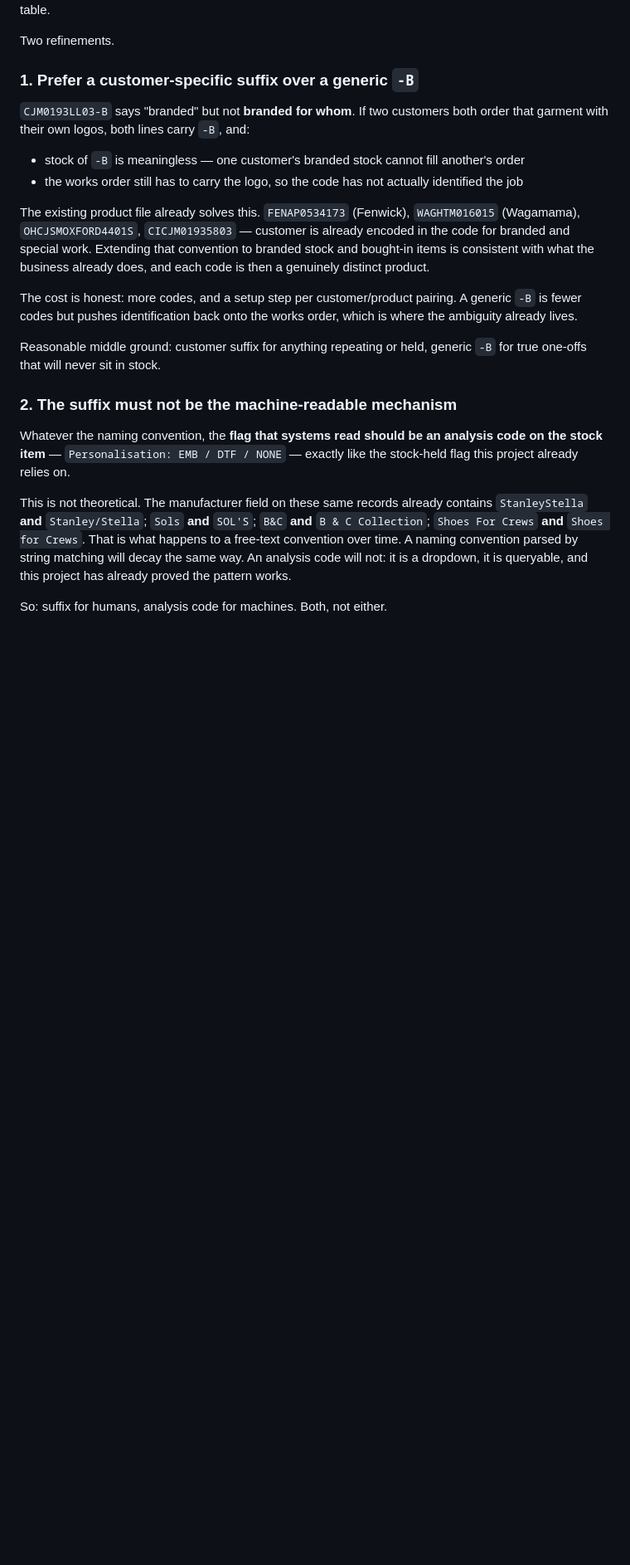
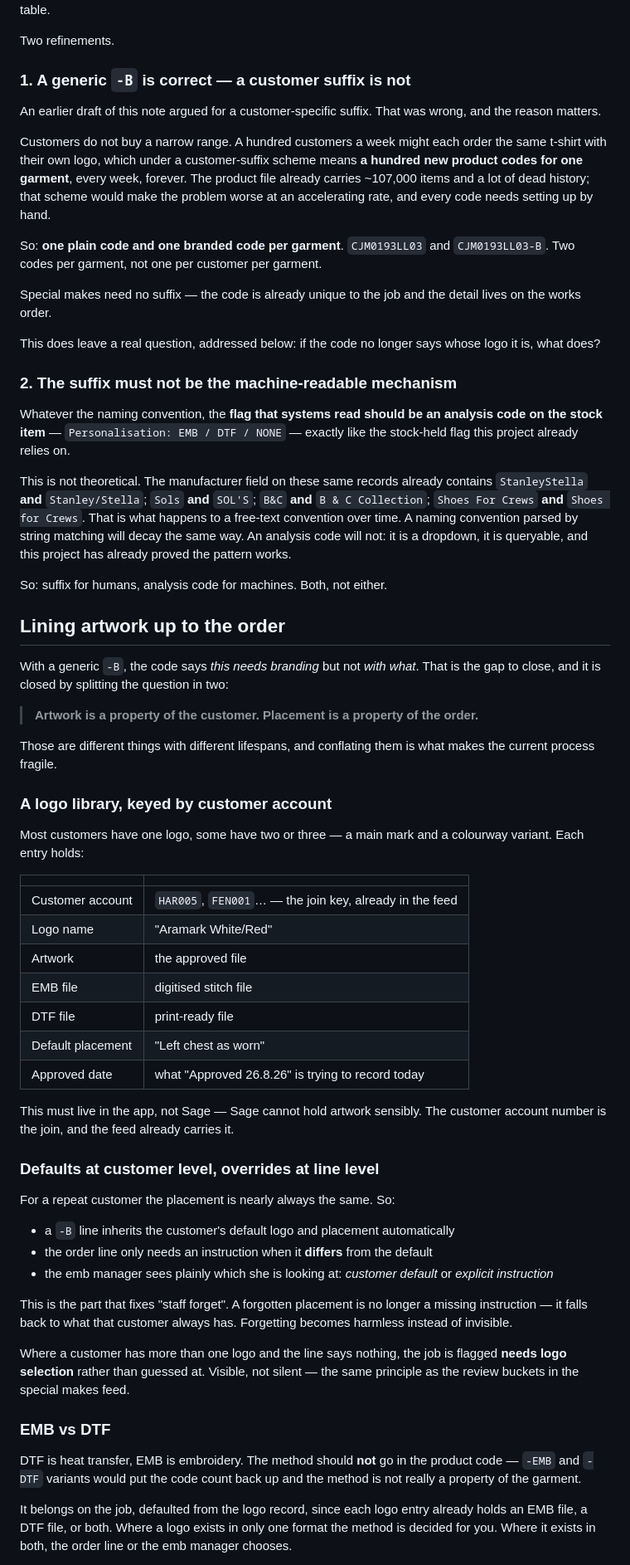
Before and after one commit to Luke5446/Tibard-Productionplan, a Markdown page: docs/personalisation-design.md, the part around one of its changes. Shown at 83% size. Rendered like a GitHub page; blank space fills up the shorter version.

Commit message:
Correct the branded code recommendation to a generic suffix
The customer-specific suffix argued for earlier does not survive the actual
order mix: a hundred customers a week each ordering the same t-shirt with their
own logo would mean a hundred new codes for one garment, every week. The
product file already carries around 107,000 items; that scheme would worsen it
at an accelerating rate. One plain code and one branded code per garment
instead.

That leaves the code saying a line needs branding but not with what, so adds
the mechanism that closes the gap: artwork is a property of the customer,
placement is a property of the order. A logo library keyed by customer account
holds artwork, EMB and DTF files and a default placement; a branded line
inherits those, and the order line only carries an instruction when it differs.
A forgotten placement then falls back to the customer default rather than going
missing, and a customer with several logos and no instruction is flagged for
selection rather than guessed at.

Records that DTF is heat transfer and EMB embroidery, and keeps the method off
the product code - it defaults from the logo record, which already implies it
wherever a logo exists in only one format.

```diff
--- a/docs/personalisation-design.md
+++ b/docs/personalisation-design.md
@@ -44,28 +44,26 @@ biggest thing on the table.
 
 Two refinements.
 
-### 1. Prefer a customer-specific suffix over a generic `-B`
+### 1. A generic `-B` is correct — a customer suffix is not
 
-`CJM0193LL03-B` says "branded" but not **branded for whom**. If two customers
-both order that garment with their own logos, both lines carry `-B`, and:
+An earlier draft of this note argued for a customer-specific suffix. That was
+wrong, and the reason matters.
 
-- stock of `-B` is meaningless — one customer's branded stock cannot fill
-  another's order
-- the works order still has to carry the logo, so the code has not actually
-  identified the job
+Customers do not buy a narrow range. A hundred customers a week might each order
+the same t-shirt with their own logo, which under a customer-suffix scheme means
+**a hundred new product codes for one garment**, every week, forever. The product
+file already carries ~107,000 items and a lot of dead history; that scheme would
+make the problem worse at an accelerating rate, and every code needs setting up
+by hand.
 
-The existing product file already solves this. `FENAP0534173` (Fenwick),
-`WAGHTM016015` (Wagamama), `OHCJSMOXFORD4401S`, `CICJM01935803` — customer is
-already encoded in the code for branded and special work. Extending that
-convention to branded stock and bought-in items is consistent with what the
-business already does, and each code is then a genuinely distinct product.
+So: **one plain code and one branded code per garment**. `CJM0193LL03` and
+`CJM0193LL03-B`. Two codes per garment, not one per customer per garment.
 
-The cost is honest: more codes, and a setup step per customer/product pairing.
-A generic `-B` is fewer codes but pushes identification back onto the works
-order, which is where the ambiguity already lives.
+Special makes need no suffix — the code is already unique to the job and the
+detail lives on the works order.
 
-Reasonable middle ground: customer suffix for anything repeating or held,
-generic `-B` for true one-offs that will never sit in stock.
+This does leave a real question, addressed below: if the code no longer says
+whose logo it is, what does?
 
 ### 2. The suffix must not be the machine-readable mechanism
 
@@ -82,3 +80,60 @@ it is a dropdown, it is queryable, and this project has already proved the
 pattern works.
 
 So: suffix for humans, analysis code for machines. Both, not either.
+
+## Lining artwork up to the order
+
+With a generic `-B`, the code says *this needs branding* but not *with what*.
+That is the gap to close, and it is closed by splitting the question in two:
+
+> **Artwork is a property of the customer. Placement is a property of the order.**
+
+Those are different things with different lifespans, and conflating them is what
+makes the current process fragile.
+
+### A logo library, keyed by customer account
+
+Most customers have one logo, some have two or three — a main mark and a
+colourway variant. Each entry holds:
+
+| | |
+|---|---|
+| Customer account | `HAR005`, `FEN001`… — the join key, already in the feed |
+| Logo name | "Aramark White/Red" |
+| Artwork | the approved file |
+| EMB file | digitised stitch file |
+| DTF file | print-ready file |
+| Default placement | "Left chest as worn" |
+| Approved date | what "Approved 26.8.26" is trying to record today |
+
+This must live in the app, not Sage — Sage cannot hold artwork sensibly. The
+customer account number is the join, and the feed already carries it.
+
+### Defaults at customer level, overrides at line level
+
+For a repeat customer the placement is nearly always the same. So:
+
+- a `-B` line inherits the customer's default logo and placement automatically
+- the order line only needs an instruction when it **differs** from the default
+- the emb manager sees plainly which she is looking at: *customer default* or
+  *explicit instruction*
+
+This is the part that fixes "staff forget". A forgotten placement is no longer a
+missing instruction — it falls back to what that customer always has. Forgetting
+becomes harmless instead of invisible.
+
+Where a customer has more than one logo and the line says nothing, the job is
+flagged **needs logo selection** rather than guessed at. Visible, not silent —
+the same principle as the review buckets in the special makes feed.
+
+### EMB vs DTF
+
+DTF is heat transfer, EMB is embroidery. The method should **not** go in the
+product code — `-EMB` and `-DTF` variants would put the code count back up and
+the method is not really a property of the garment.
+
+It belongs on the job, defaulted from the logo record, since each logo entry
+already holds an EMB file, a DTF file, or both. Where a logo exists in only one
+format the method is decided for you. Where it exists in both, the order line or
+the emb manager chooses.
+
```
Also changed, not shown: other parts of docs/personalisation-design.md (+6 -3 lines).
